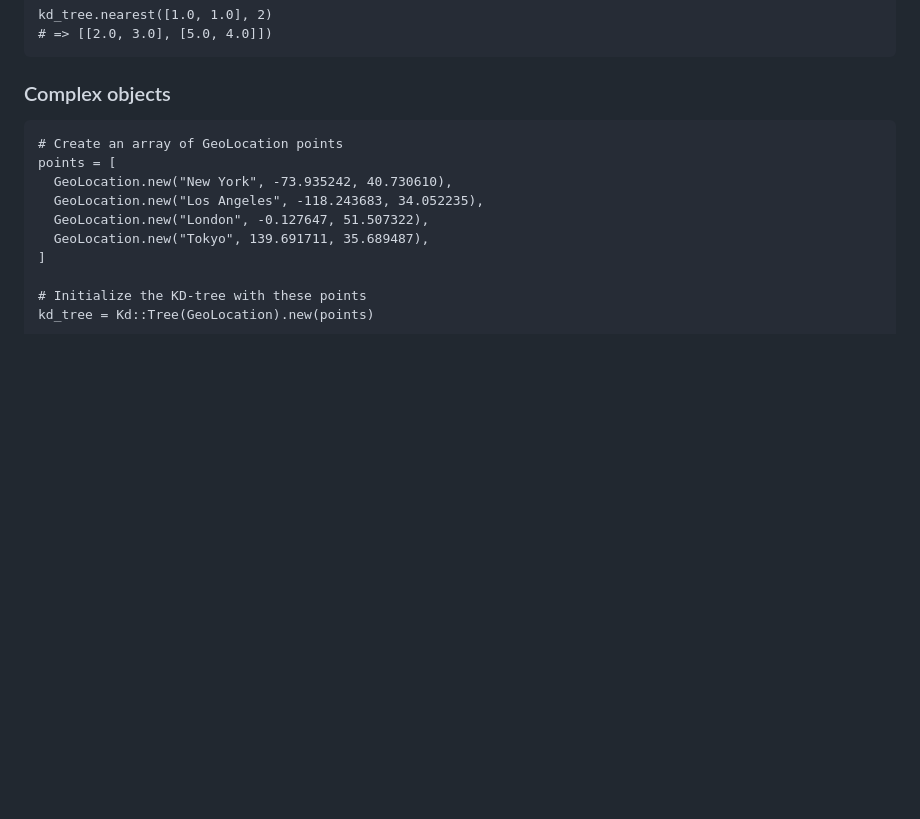
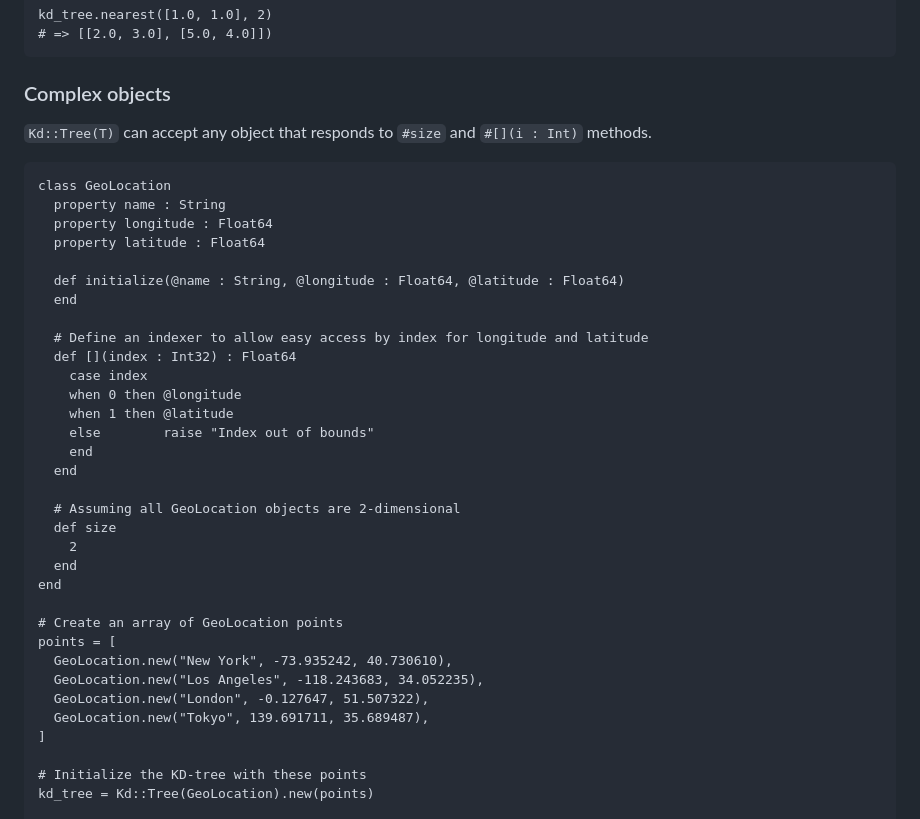
Before and after one commit to geocrystal/kd_tree, a Markdown page: README.md, the part around the change. Drawn GitHub-style; blank space fills up the shorter version.

````diff
--- a/README.md
+++ b/README.md
@@ -67,7 +67,32 @@ kd_tree.nearest([1.0, 1.0], 2)
 
 ### Complex objects
 
+`Kd::Tree(T)` can accept any object that responds to `#size` and `#[](i : Int)` methods.
+
 ```crystal
+class GeoLocation
+  property name : String
+  property longitude : Float64
+  property latitude : Float64
+
+  def initialize(@name : String, @longitude : Float64, @latitude : Float64)
+  end
+
+  # Define an indexer to allow easy access by index for longitude and latitude
+  def [](index : Int32) : Float64
+    case index
+    when 0 then @longitude
+    when 1 then @latitude
+    else        raise "Index out of bounds"
+    end
+  end
+
+  # Assuming all GeoLocation objects are 2-dimensional
+  def size
+    2
+  end
+end
+
 # Create an array of GeoLocation points
 points = [
   GeoLocation.new("New York", -73.935242, 40.730610),
````
